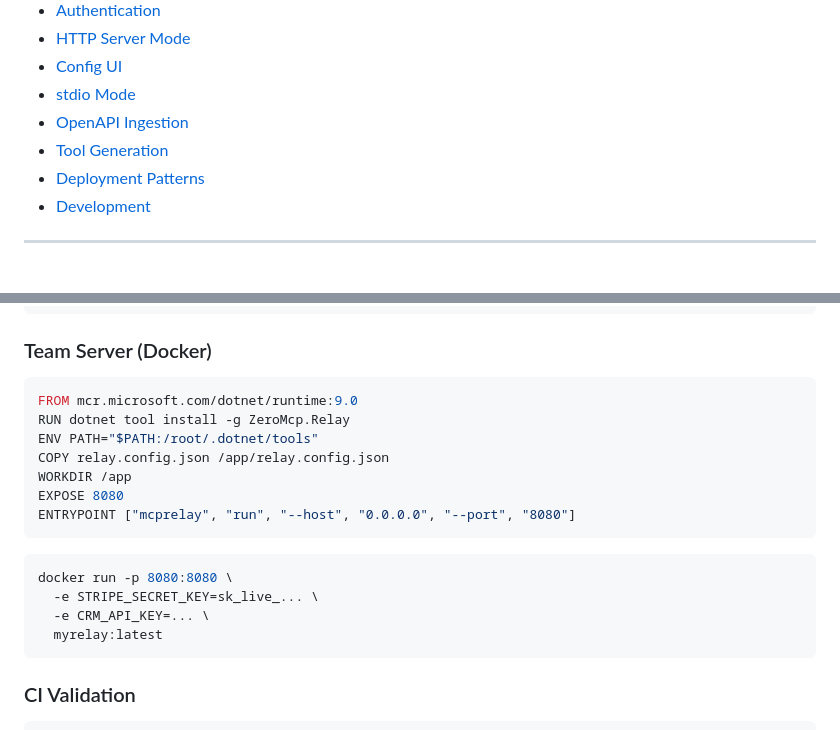
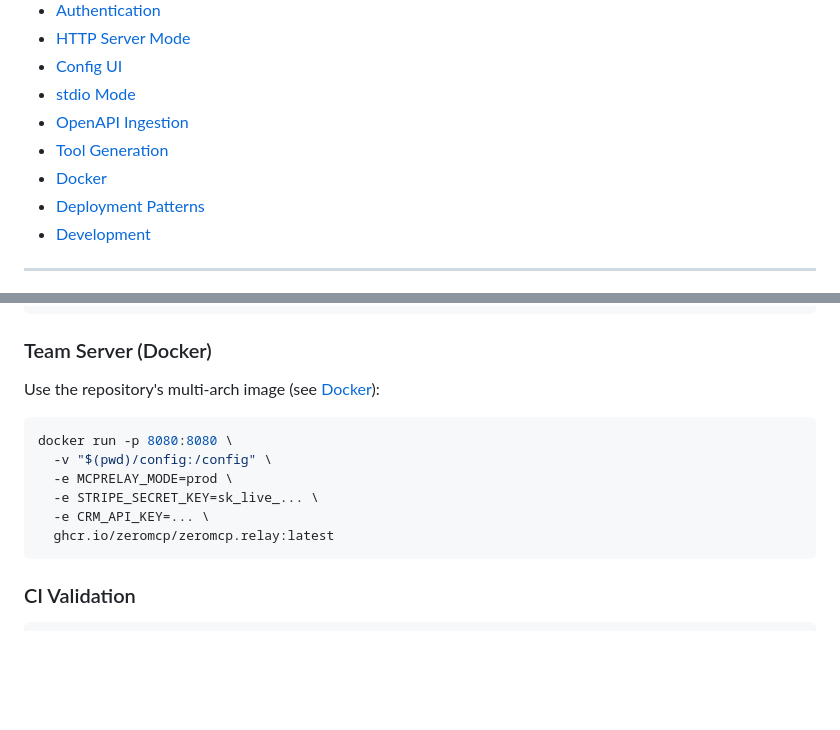
Before and after one commit to ZeroMcp/ZeroMcp.Relay, a Markdown page: README.md, 2 parts joined by grey strips. Drawn GitHub-style; blank space fills up the shorter version.

````diff
--- a/README.md
+++ b/README.md
@@ -25,6 +25,7 @@ Both expose tools through the same MCP protocol and can be used side-by-side.
 - [stdio Mode](#stdio-mode)
 - [OpenAPI Ingestion](#openapi-ingestion)
 - [Tool Generation](#tool-generation)
+- [Docker](#docker)
 - [Deployment Patterns](#deployment-patterns)
 - [Development](#development)
 
@@ -663,21 +732,15 @@ Duplicate prefixes cause a startup error with a clear message.
 
 ### Team Server (Docker)
 
-```dockerfile
-FROM mcr.microsoft.com/dotnet/runtime:9.0
-RUN dotnet tool install -g ZeroMcp.Relay
-ENV PATH="$PATH:/root/.dotnet/tools"
-COPY relay.config.json /app/relay.config.json
-WORKDIR /app
-EXPOSE 8080
-ENTRYPOINT ["mcprelay", "run", "--host", "0.0.0.0", "--port", "8080"]
-```
+Use the repository's multi-arch image (see [Docker](#docker)):
 
 ```bash
 docker run -p 8080:8080 \
+  -v "$(pwd)/config:/config" \
+  -e MCPRELAY_MODE=prod \
   -e STRIPE_SECRET_KEY=sk_live_... \
   -e CRM_API_KEY=... \
-  myrelay:latest
+  ghcr.io/zeromcp/zeromcp.relay:latest
 ```
 
 ### CI Validation
````
Also changed, not shown: other parts of README.md (+68 -0 lines), progress.md (+12 -0 lines).
